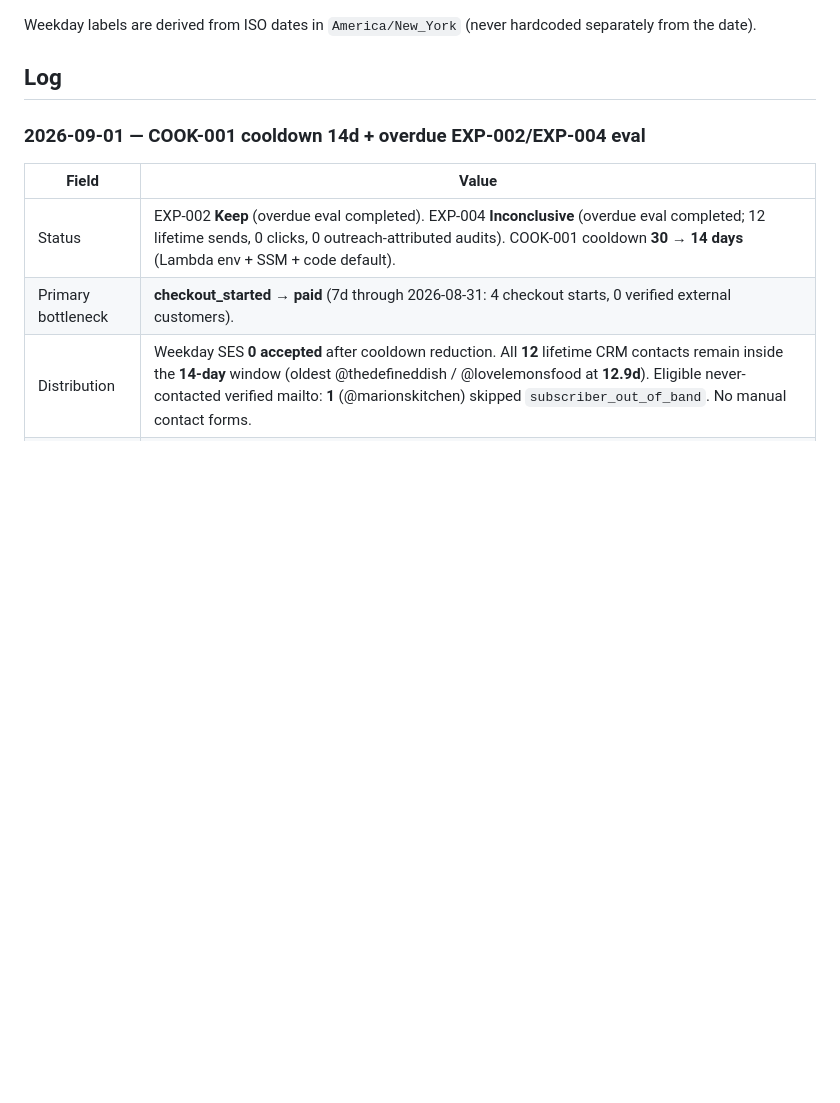
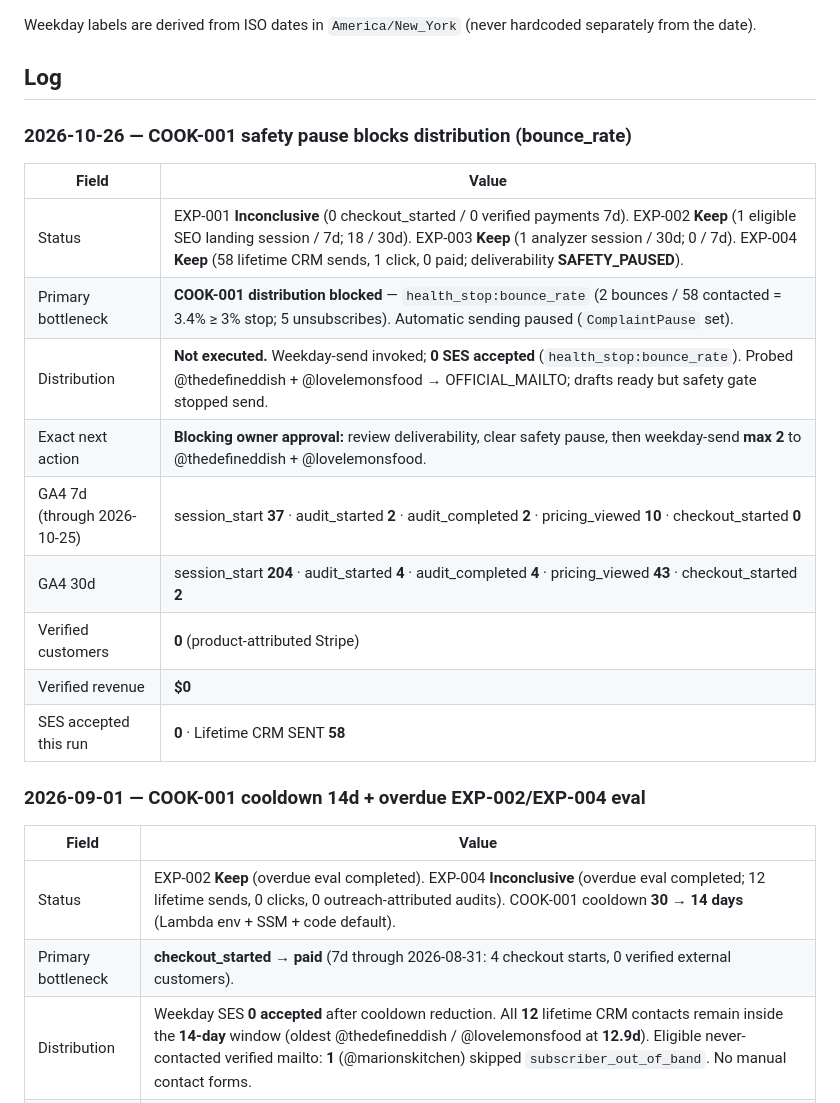
Before and after one commit to maxkantor/YouTubeBooster, a Markdown page: docs/growth/EXPERIMENT-LOG.md, the part around the change. Drawn GitHub-style; blank space fills up the shorter version.

Commit message:
Growth run 2026-10-26: log COOK-001 safety pause and evals
Weekday-send blocked by bounce_rate; blocking owner approval for next batch.

Co-authored-by: Max Kantor <mykantor@bellsouth.net>

```diff
--- a/docs/growth/EXPERIMENT-LOG.md
+++ b/docs/growth/EXPERIMENT-LOG.md
@@ -41,6 +41,20 @@ Do **not** start another Acquisition/SEO landing or form CRO while EXP-002 or EX
 Weekday labels are derived from ISO dates in `America/New_York` (never hardcoded separately from the date).
 
 ## Log
+
+### 2026-10-26 — COOK-001 safety pause blocks distribution (bounce_rate)
+
+| Field | Value |
+|-------|--------|
+| Status | EXP-001 **Inconclusive** (0 checkout_started / 0 verified payments 7d). EXP-002 **Keep** (1 eligible SEO landing session / 7d; 18 / 30d). EXP-003 **Keep** (1 analyzer session / 30d; 0 / 7d). EXP-004 **Keep** (58 lifetime CRM sends, 1 click, 0 paid; deliverability **SAFETY_PAUSED**). |
+| Primary bottleneck | **COOK-001 distribution blocked** — `health_stop:bounce_rate` (2 bounces / 58 contacted = 3.4% ≥ 3% stop; 5 unsubscribes). Automatic sending paused (`ComplaintPause` set). |
+| Distribution | **Not executed.** Weekday-send invoked; **0 SES accepted** (`health_stop:bounce_rate`). Probed @thedefineddish + @lovelemonsfood → OFFICIAL_MAILTO; drafts ready but safety gate stopped send. |
+| Exact next action | **Blocking owner approval:** review deliverability, clear safety pause, then weekday-send **max 2** to @thedefineddish + @lovelemonsfood. |
+| GA4 7d (through 2026-10-25) | session_start **37** · audit_started **2** · audit_completed **2** · pricing_viewed **10** · checkout_started **0** |
+| GA4 30d | session_start **204** · audit_started **4** · audit_completed **4** · pricing_viewed **43** · checkout_started **2** |
+| Verified customers | **0** (product-attributed Stripe) |
+| Verified revenue | **$0** |
+| SES accepted this run | **0** · Lifetime CRM SENT **58** |
 
 ### 2026-09-01 — COOK-001 cooldown 14d + overdue EXP-002/EXP-004 eval
 
```
